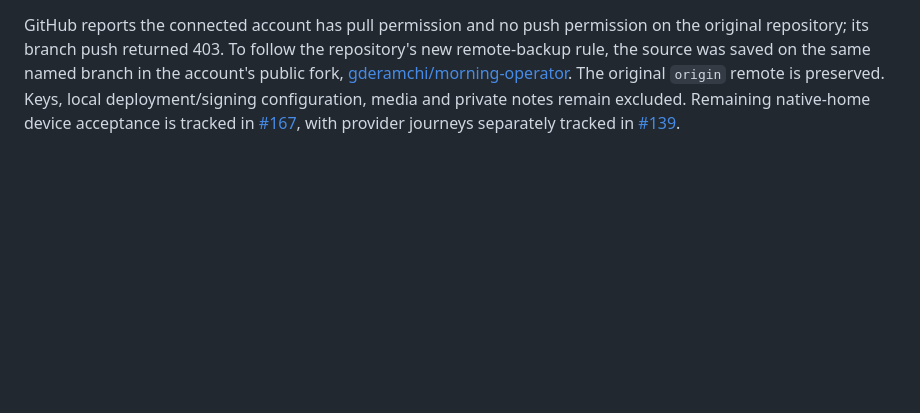
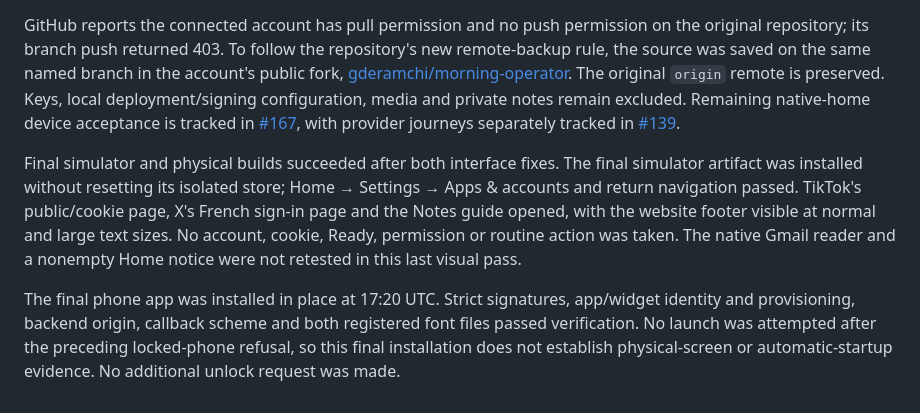
Before and after one commit to gderamchi/morning-operator, a Markdown page: docs/CONNECTIONS.md, the part around the change. Drawn GitHub-style; blank space fills up the shorter version.

Commit message:
Record native sun design installation and UI checks

```diff
--- a/docs/CONNECTIONS.md
+++ b/docs/CONNECTIONS.md
@@ -104,3 +104,7 @@ The string catalog merged without semantic conflicts, retaining both branches' w
 Actual French simulator inspection confirmed the new sun Home and Settings, with no old dock. At the largest checked text size, the visible Settings cards wrapped cleanly. The new main had labeled the entire destination scroll container, which hid its child controls from accessibility navigation. Removing that redundant label restored the Settings buttons, and Apps & accounts opened with the new typography. The original text size was restored. Review also found Home no longer displayed `store.notice`; the existing dismissible NoticeView is now presented in its bottom safe area, preserving shortcut/start failure visibility without adding a dock. Its nonempty error state has not been exercised on the physical phone.
 
 GitHub reports the connected account has pull permission and no push permission on the original repository; its branch push returned 403. To follow the repository's new remote-backup rule, the source was saved on the same named branch in the account's public fork, [gderamchi/morning-operator](https://github.com/gderamchi/morning-operator/tree/guillaume/main-design-connections-20261015). The original `origin` remote is preserved. Keys, local deployment/signing configuration, media and private notes remain excluded. Remaining native-home device acceptance is tracked in [#167](https://github.com/gibouu/morning-operator/issues/167), with provider journeys separately tracked in [#139](https://github.com/gibouu/morning-operator/issues/139).
+
+Final simulator and physical builds succeeded after both interface fixes. The final simulator artifact was installed without resetting its isolated store; Home → Settings → Apps & accounts and return navigation passed. TikTok's public/cookie page, X's French sign-in page and the Notes guide opened, with the website footer visible at normal and large text sizes. No account, cookie, Ready, permission or routine action was taken. The native Gmail reader and a nonempty Home notice were not retested in this last visual pass.
+
+The final phone app was installed in place at 17:20 UTC. Strict signatures, app/widget identity and provisioning, backend origin, callback scheme and both registered font files passed verification. No launch was attempted after the preceding locked-phone refusal, so this final installation does not establish physical-screen or automatic-startup evidence. No additional unlock request was made.
```
